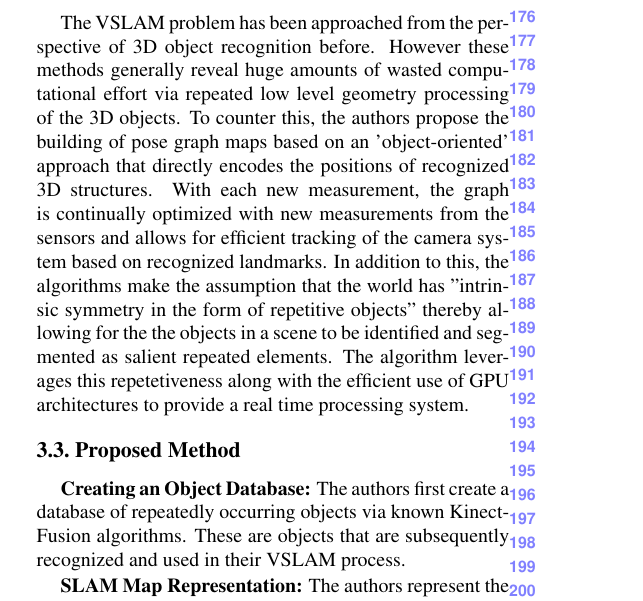
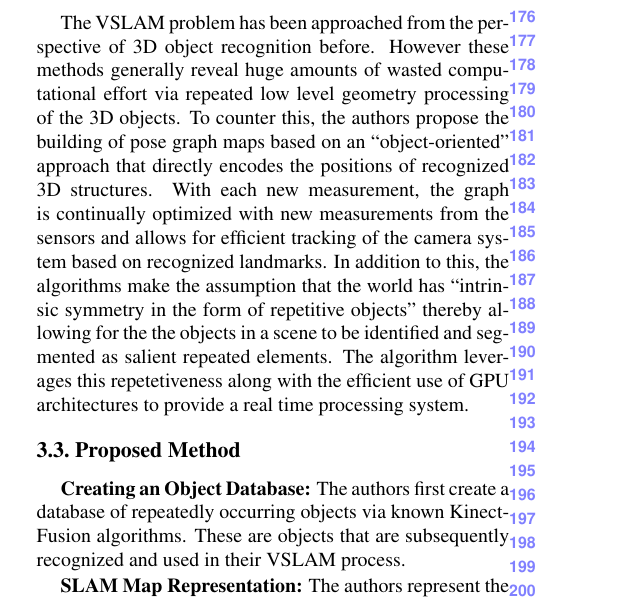
Before and after one commit to sajanptl/eecs598proj, a LaTeX paper (latex/cvpr2016AuthorKit/latex/sajanptl_shurjo_paper.tex): part of one column of page 2 of 3, cut so that both start at the same text. Compiled offline with pdfLaTeX.

Commit message:
making small edits and fixes

```diff
--- a/latex/cvpr2016AuthorKit/latex/sajanptl_shurjo_paper.tex
+++ b/latex/cvpr2016AuthorKit/latex/sajanptl_shurjo_paper.tex
@@ -163,7 +163,7 @@ The authors of this paper propose an approach to the VSLAM problem using a combi
 
 %-------------------------------------------------------------------------
 \subsection{Innovative Contribution}
-The VSLAM problem has been approached from the perspective of 3D object recognition before. However these methods generally reveal  huge amounts of wasted computational effort via repeated low level geometry processing of the 3D objects. To counter this, the authors propose the building of pose graph maps based on an 'object-oriented' approach that directly encodes the positions of recognized 3D structures. With each new measurement, the graph is continually optimized with new measurements from the sensors and allows for efficient tracking of the camera system based on recognized landmarks. In addition to this, the algorithms make the assumption that the world has "intrinsic symmetry in the form of repetitive objects" thereby allowing for the the objects in a scene to be identified and segmented as salient repeated elements. The algorithm leverages this repetetiveness along with the efficient use of GPU architectures to provide a real time processing system.
+The VSLAM problem has been approached from the perspective of 3D object recognition before. However these methods generally reveal  huge amounts of wasted computational effort via repeated low level geometry processing of the 3D objects. To counter this, the authors propose the building of pose graph maps based on an ``object-oriented" approach that directly encodes the positions of recognized 3D structures. With each new measurement, the graph is continually optimized with new measurements from the sensors and allows for efficient tracking of the camera system based on recognized landmarks. In addition to this, the algorithms make the assumption that the world has ``intrinsic symmetry in the form of repetitive objects" thereby allowing for the the objects in a scene to be identified and segmented as salient repeated elements. The algorithm leverages this repetetiveness along with the efficient use of GPU architectures to provide a real time processing system.
 
 %-------------------------------------------------------------------------
 \subsection{Proposed Method}
```
Also changed, not shown: latex/cvpr2016AuthorKit/latex/sajanptl_shurjo_paper.pdf, latex/cvpr2016AuthorKit/latex/sajanptl_shurjo_paper.tex (2 more changed lines).
